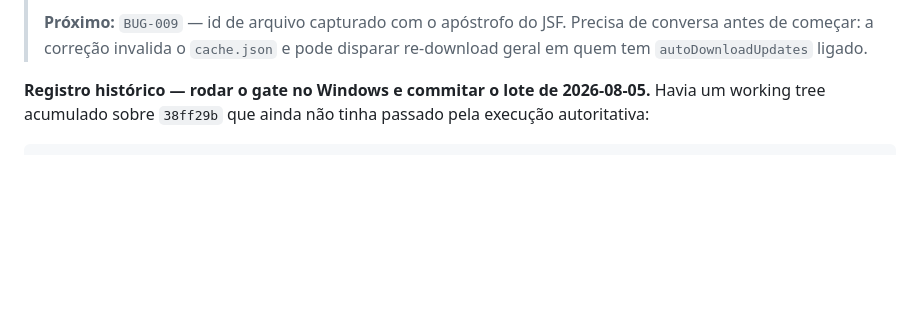
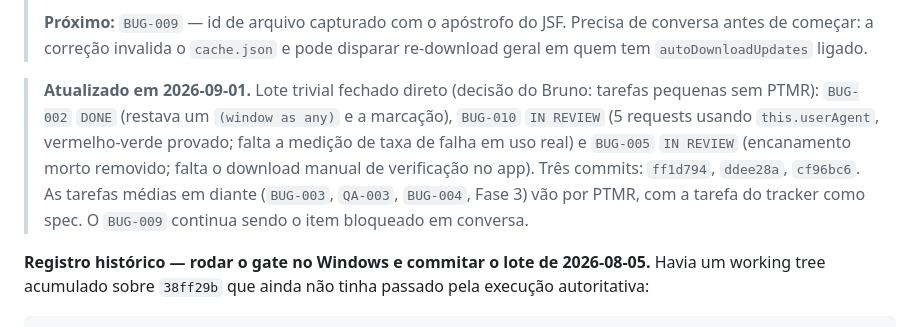
Before and after one commit to Laginho/SIGAA-ME, a Markdown page: docs/HARDENING_TRACKER.md, the part around the change. Rendered like a GitHub page; blank space fills up the shorter version.

Commit message:
docs: record the 2026-09-01 trivial batch in the handoff
Co-Authored-By: Claude Fable 5 <noreply@anthropic.com>

```diff
--- a/docs/HARDENING_TRACKER.md
+++ b/docs/HARDENING_TRACKER.md
@@ -2997,6 +2997,16 @@ reavaliação não é decisão, é esquecimento.
 > **Próximo:** `BUG-009` — id de arquivo capturado com o apóstrofo do JSF.
 > Precisa de conversa antes de começar: a correção invalida o `cache.json` e pode
 > disparar re-download geral em quem tem `autoDownloadUpdates` ligado.
+
+> **Atualizado em 2026-09-01.** Lote trivial fechado direto (decisão do Bruno:
+> tarefas pequenas sem PTMR): `BUG-002` `DONE` (restava um `(window as any)` e
+> a marcação), `BUG-010` `IN REVIEW` (5 requests usando `this.userAgent`,
+> vermelho-verde provado; falta a medição de taxa de falha em uso real) e
+> `BUG-005` `IN REVIEW` (encanamento morto removido; falta o download manual de
+> verificação no app). Três commits: `ff1d794`, `ddee28a`, `cf96bc6`. As
+> tarefas médias em diante (`BUG-003`, `QA-003`, `BUG-004`, Fase 3) vão por
+> PTMR, com a tarefa do tracker como spec. O `BUG-009` continua sendo o item
+> bloqueado em conversa.
 
 **Registro histórico — rodar o gate no Windows e commitar o lote de 2026-08-05.** Havia um
 working tree acumulado sobre `38ff29b` que ainda não tinha passado pela execução
```
